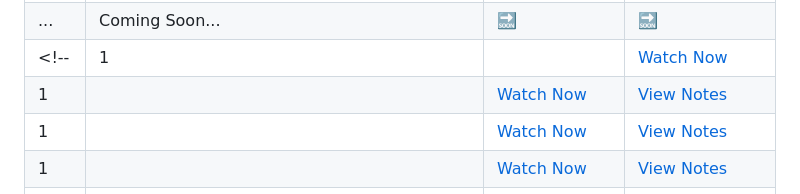
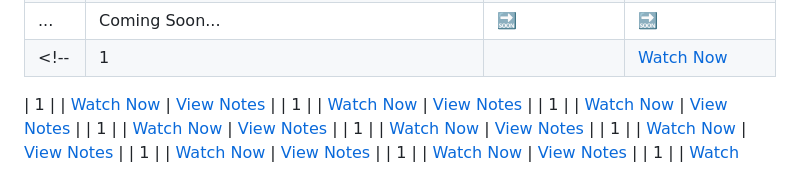
Before and after one commit to CodeWithTanim/100-Days-of-Python, a Markdown page: README.md, the part around one of its changes. Drawn GitHub-style.

```diff
--- a/README.md
+++ b/README.md
@@ -28,6 +29,6 @@ Are you ready to **master Python** in just **100 days**? This challenge is desig
 | ...  | Coming Soon... | 🔜 | 🔜 |
 <!-- | 1  |  | [Watch Now]() | [View Notes]() |
-| 1  |  | [Watch Now]() | [View Notes]() |
+
 | 1  |  | [Watch Now]() | [View Notes]() |
 | 1  |  | [Watch Now]() | [View Notes]() |
 | 1  |  | [Watch Now]() | [View Notes]() |
```
Also changed, not shown: other parts of README.md (+1 -0 lines).
